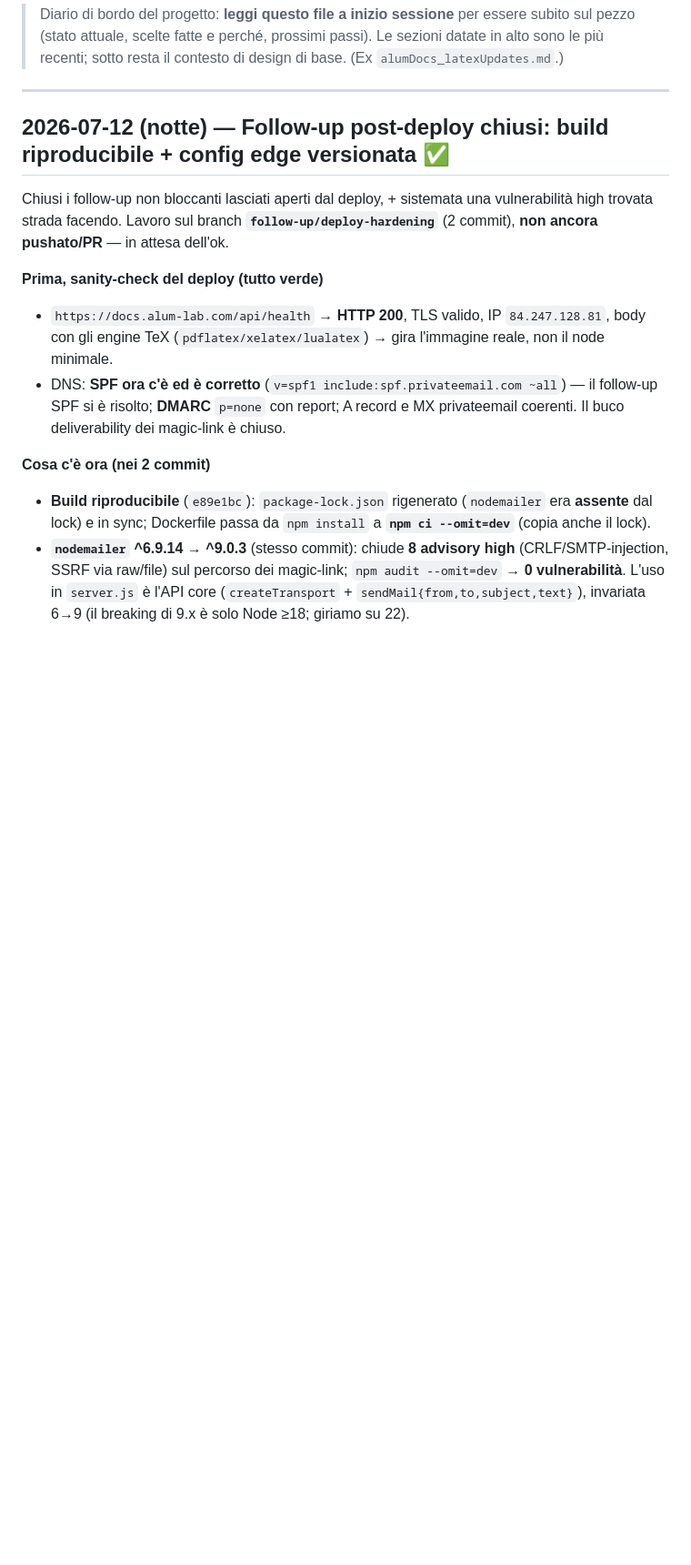
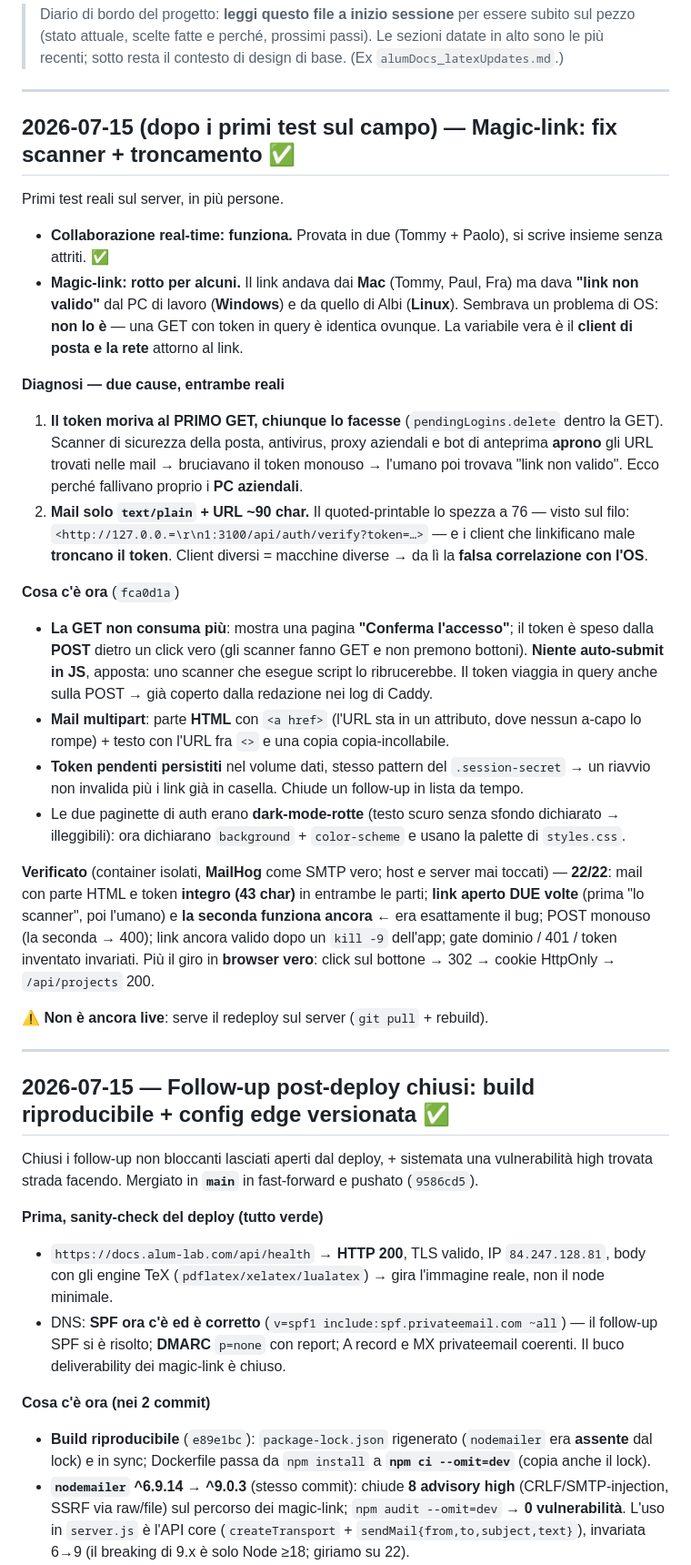
Before and after one commit to tech-ALUM/alumere, a Markdown page: RIEPILOGO-AVANZAMENTI.md, the part around the change. Shown at 91% size. Drawn GitHub-style; blank space fills up the shorter version.

Commit message:
docs: diario — fix magic-link (scanner + troncamento) e date corrette
Nuova voce del 2026-07-15: diagnosi (non è l'OS) e i tre fix, con l'esito dei
test sul campo (collab real-time ok). Corretta anche la data della voce
precedente (era 07-12, dedotta male) e lo stato del branch, ora mergiato.

Co-Authored-By: Claude Opus 4.8 <noreply@anthropic.com>

```diff
--- a/RIEPILOGO-AVANZAMENTI.md
+++ b/RIEPILOGO-AVANZAMENTI.md
@@ -7,11 +7,50 @@
 
 ---
 
-## 2026-07-12 (notte) — Follow-up post-deploy chiusi: build riproducibile + config edge versionata ✅
+## 2026-07-15 (dopo i primi test sul campo) — Magic-link: fix scanner + troncamento ✅
+
+Primi test reali sul server, in più persone.
+- **Collaborazione real-time: funziona.** Provata in due (Tommy + Paolo), si scrive insieme senza attriti. ✅
+- **Magic-link: rotto per alcuni.** Il link andava dai **Mac** (Tommy, Paul, Fra) ma dava **"link non
+  valido"** dal PC di lavoro (**Windows**) e da quello di Albi (**Linux**). Sembrava un problema di OS:
+  **non lo è** — una GET con token in query è identica ovunque. La variabile vera è il **client di posta
+  e la rete** attorno al link.
+
+**Diagnosi — due cause, entrambe reali**
+1. **Il token moriva al PRIMO GET, chiunque lo facesse** (`pendingLogins.delete` dentro la GET). Scanner
+   di sicurezza della posta, antivirus, proxy aziendali e bot di anteprima **aprono** gli URL trovati
+   nelle mail → bruciavano il token monouso → l'umano poi trovava "link non valido". Ecco perché
+   fallivano proprio i **PC aziendali**.
+2. **Mail solo `text/plain` + URL ~90 char.** Il quoted-printable lo spezza a 76 — visto sul filo:
+   `<http://127.0.0.=\r\n1:3100/api/auth/verify?token=…>` — e i client che linkificano male **troncano il
+   token**. Client diversi = macchine diverse → da lì la **falsa correlazione con l'OS**.
+
+**Cosa c'è ora** (`fca0d1a`)
+- **La GET non consuma più**: mostra una pagina **"Conferma l'accesso"**; il token è speso dalla **POST**
+  dietro un click vero (gli scanner fanno GET e non premono bottoni). **Niente auto-submit in JS**,
+  apposta: uno scanner che esegue script lo ribrucerebbe. Il token viaggia in query anche sulla POST →
+  già coperto dalla redazione nei log di Caddy.
+- **Mail multipart**: parte **HTML** con `<a href>` (l'URL sta in un attributo, dove nessun a-capo lo
+  rompe) + testo con l'URL fra `<>` e una copia copia-incollabile.
+- **Token pendenti persistiti** nel volume dati, stesso pattern del `.session-secret` → un riavvio non
+  invalida più i link già in casella. Chiude un follow-up in lista da tempo.
+- Le due paginette di auth erano **dark-mode-rotte** (testo scuro senza sfondo dichiarato → illeggibili):
+  ora dichiarano `background` + `color-scheme` e usano la palette di `styles.css`.
+
+**Verificato** (container isolati, **MailHog** come SMTP vero; host e server mai toccati) — **22/22**:
+mail con parte HTML e token **integro (43 char)** in entrambe le parti; **link aperto DUE volte** (prima
+"lo scanner", poi l'umano) e **la seconda funziona ancora** ← era esattamente il bug; POST monouso
+(la seconda → 400); link ancora valido dopo un `kill -9` dell'app; gate dominio / 401 / token inventato
+invariati. Più il giro in **browser vero**: click sul bottone → 302 → cookie HttpOnly → `/api/projects` 200.
+
+**⚠️ Non è ancora live**: serve il redeploy sul server (`git pull` + rebuild).
+
+---
+
+## 2026-07-15 — Follow-up post-deploy chiusi: build riproducibile + config edge versionata ✅
 
 Chiusi i follow-up non bloccanti lasciati aperti dal deploy, + sistemata una vulnerabilità high
-trovata strada facendo. Lavoro sul branch **`follow-up/deploy-hardening`** (2 commit), **non ancora
-pushato/PR** — in attesa dell'ok.
+trovata strada facendo. Mergiato in **`main`** in fast-forward e pushato (`9586cd5`).
 
 **Prima, sanity-check del deploy (tutto verde)**
 - `https://docs.alum-lab.com/api/health` → **HTTP 200**, TLS valido, IP `84.247.128.81`, body con gli
```
